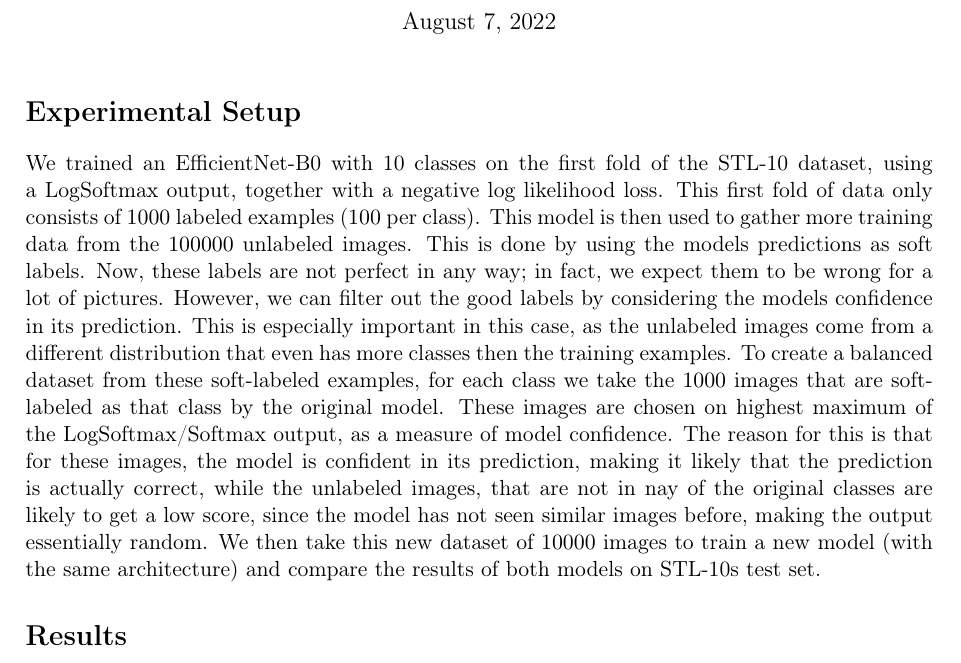
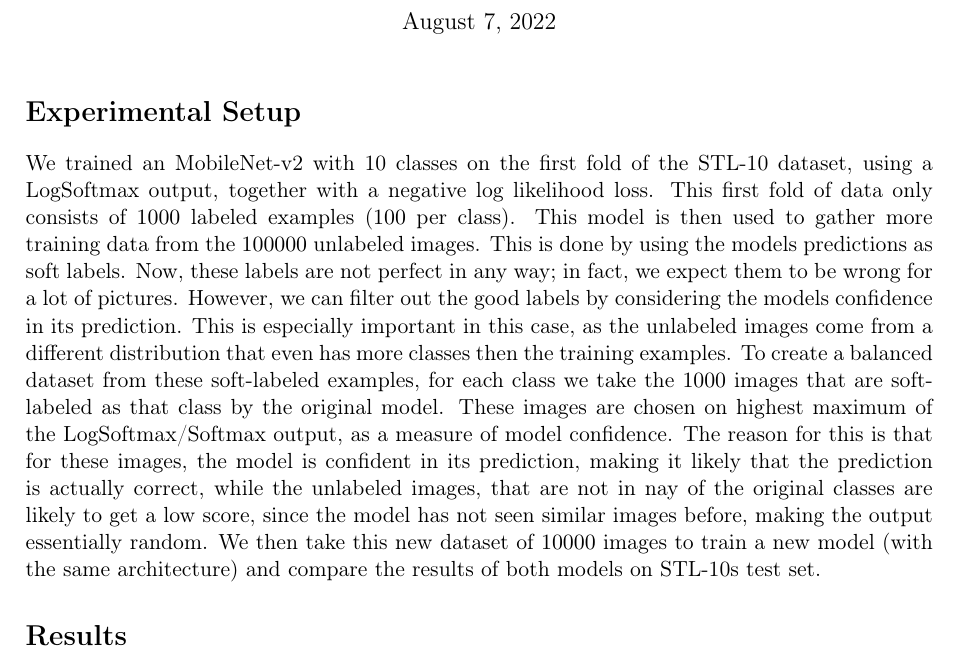
Before and after one commit to tobna/TestTask, a LaTeX document (semi_supervised_task_report.tex): part of page 1 of 2, cut so that both start at the same text. Compiled offline with pdfLaTeX.

Commit message:
fixed typo

```diff
--- a/semi_supervised_task_report.tex
+++ b/semi_supervised_task_report.tex
@@ -176,7 +176,7 @@
 \begin{document}
 	\maketitle
 	\section*{Experimental Setup}
-	We trained an EfficientNet-B0 with 10 classes on the first fold of the STL-10 dataset, using a LogSoftmax output, together with a negative log likelihood loss. This first fold of data only consists of $1000$ labeled examples ($100$ per class). This model is then used to gather more training data from the $100 000$ unlabeled images. This is done by using the models predictions as soft labels. Now, these labels are not perfect in any way; in fact, we expect them to be wrong for a lot of pictures. However, we can filter out the good labels by considering the models confidence in its prediction. This is especially important in this case, as the unlabeled images come from a different distribution that even has more classes then the training examples. To create a balanced dataset from these soft-labeled examples, for each class we take the $1000$ images that are soft-labeled as that class by the original model. These images are chosen on highest maximum of the LogSoftmax/Softmax output, as a measure of model confidence. The reason for this is that for these images, the model is confident in its prediction, making it likely that the prediction is actually correct, while the unlabeled images, that are not in nay of the original classes are likely to get a low score, since the model has not seen similar images before, making the output essentially random. We then take this new dataset of $10000$ images to train a new model (with the same architecture) and compare the results of both models on STL-10s test set.
+	We trained an MobileNet-v2 with 10 classes on the first fold of the STL-10 dataset, using a LogSoftmax output, together with a negative log likelihood loss. This first fold of data only consists of $1000$ labeled examples ($100$ per class). This model is then used to gather more training data from the $100 000$ unlabeled images. This is done by using the models predictions as soft labels. Now, these labels are not perfect in any way; in fact, we expect them to be wrong for a lot of pictures. However, we can filter out the good labels by considering the models confidence in its prediction. This is especially important in this case, as the unlabeled images come from a different distribution that even has more classes then the training examples. To create a balanced dataset from these soft-labeled examples, for each class we take the $1000$ images that are soft-labeled as that class by the original model. These images are chosen on highest maximum of the LogSoftmax/Softmax output, as a measure of model confidence. The reason for this is that for these images, the model is confident in its prediction, making it likely that the prediction is actually correct, while the unlabeled images, that are not in nay of the original classes are likely to get a low score, since the model has not seen similar images before, making the output essentially random. We then take this new dataset of $10000$ images to train a new model (with the same architecture) and compare the results of both models on STL-10s test set.
 
 	\section*{Results}
 	\begin{figure}[h]
```
Also changed, not shown: semi_supervised_task_report.pdf, 1 other file.
